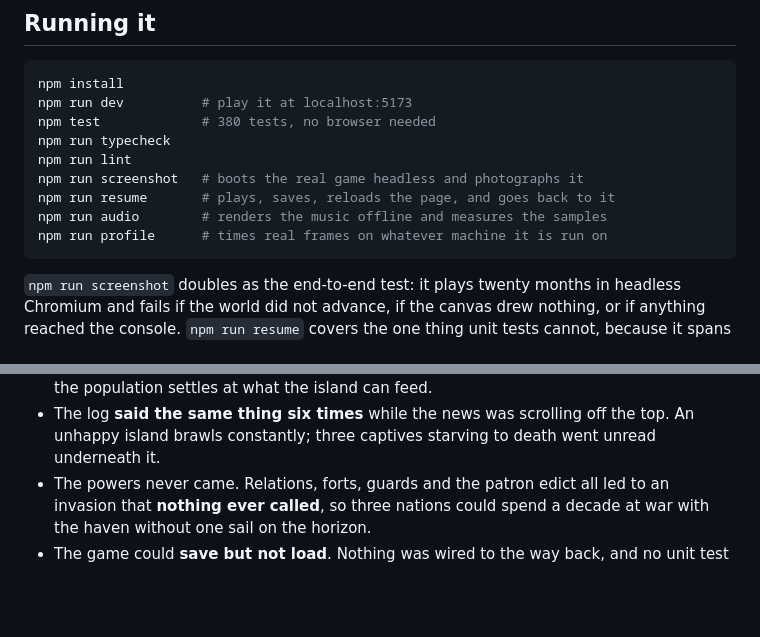
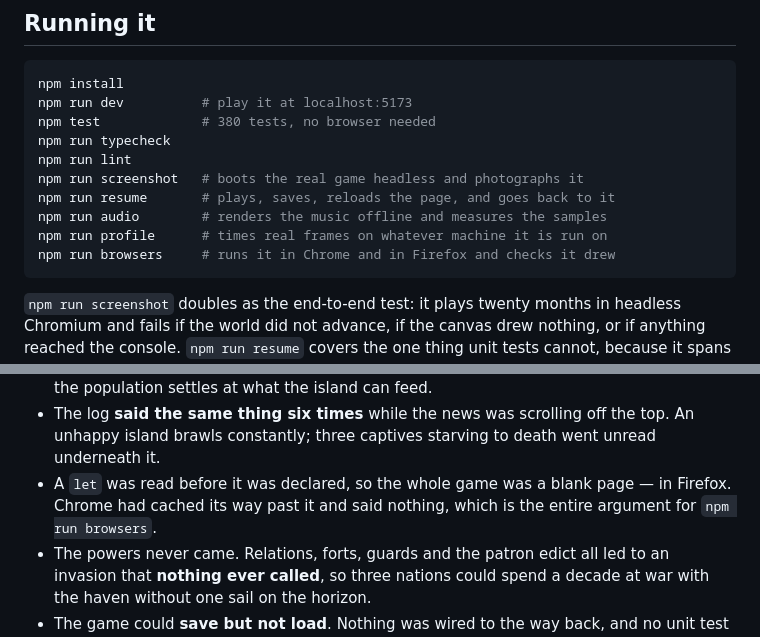
Before and after one commit to Vincent-P-essy/tropico2, a Markdown page: README.md, 2 parts joined by grey strips. Rendered like a GitHub page; blank space fills up the shorter version.

````diff
--- a/README.md
+++ b/README.md
@@ -204,6 +204,7 @@ npm run screenshot   # boots the real game headless and photographs it
 npm run resume       # plays, saves, reloads the page, and goes back to it
 npm run audio        # renders the music offline and measures the samples
 npm run profile      # times real frames on whatever machine it is run on
+npm run browsers     # runs it in Chrome and in Firefox and checks it drew
 ```
 
 `npm run screenshot` doubles as the end-to-end test: it plays twenty months in
@@ -250,6 +251,9 @@ kind of mistake — a rule that was locally reasonable and globally fatal:
 - The log **said the same thing six times** while the news was scrolling off the
   top. An unhappy island brawls constantly; three captives starving to death
   went unread underneath it.
+- A `let` was read before it was declared, so the whole game was a blank page —
+  in Firefox. Chrome had cached its way past it and said nothing, which is the
+  entire argument for `npm run browsers`.
 - The powers never came. Relations, forts, guards and the patron edict all led
   to an invasion that **nothing ever called**, so three nations could spend a
   decade at war with the haven without one sail on the horizon.
````
Also changed, not shown: docs/screenshot.png, 3 other files.
